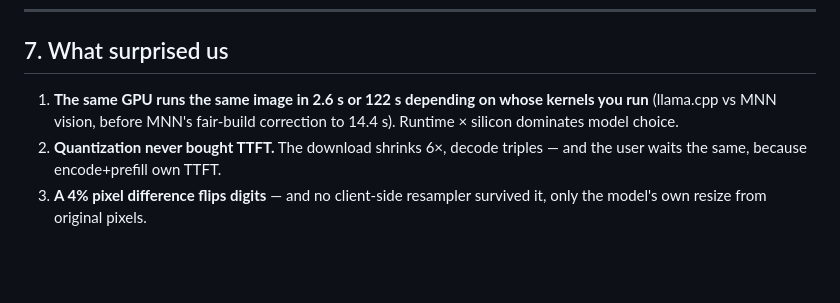
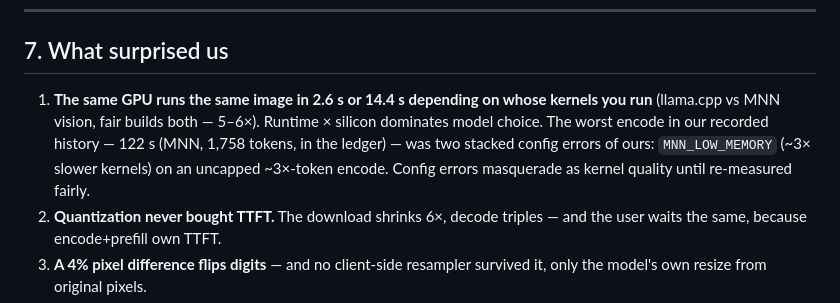
Before and after one commit to sahit1011/ordo-vlm-takehome, a Markdown page: README.md, the part around the change. Rendered like a GitHub page; blank space fills up the shorter version.

```diff
--- a/README.md
+++ b/README.md
@@ -297,9 +297,12 @@ OpenCL + two-phase caching.** Full spec and showcase run:
 
 ## 7. What surprised us
 
-1. **The same GPU runs the same image in 2.6 s or 122 s depending on whose
-   kernels you run** (llama.cpp vs MNN vision, before MNN's fair-build
-   correction to 14.4 s). Runtime × silicon dominates model choice.
+1. **The same GPU runs the same image in 2.6 s or 14.4 s depending on whose
+   kernels you run** (llama.cpp vs MNN vision, fair builds both — 5–6×).
+   Runtime × silicon dominates model choice. The worst encode in our recorded history — 122 s (MNN,
+   1,758 tokens, in the ledger) — was two stacked config errors of ours:
+   `MNN_LOW_MEMORY` (~3× slower kernels) on an uncapped ~3×-token encode.
+   Config errors masquerade as kernel quality until re-measured fairly.
 2. **Quantization never bought TTFT.** The download shrinks 6×, decode
    triples — and the user waits the same, because encode+prefill own TTFT.
 3. **A 4% pixel difference flips digits** — and no client-side resampler
```
Also changed, not shown: report/LAB_NOTES.md (+22 -2 lines), report/SUBMISSION.md (+37 -31 lines), report/figures/decision_map.png (added), 6 other files.
